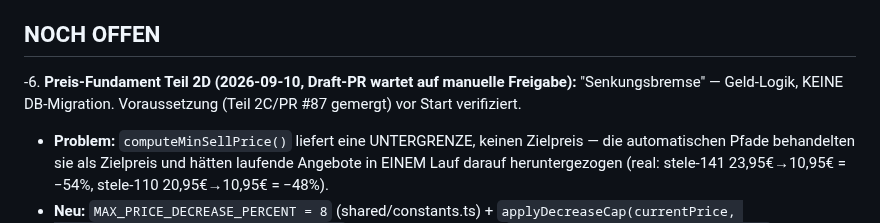
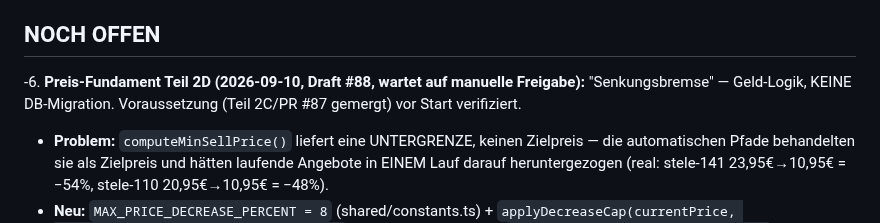
Before and after one commit to contact-e-stele/stele-e-transfer, a Markdown page: task.md, the part around the change. Rendered like a GitHub page.

Commit message:
task.md: PR #88 (Preis-Fundament Teil 2D) eingetragen
Co-Authored-By: Claude Opus 5 <noreply@anthropic.com>
Claude-Session: https://claude.ai/code/session_01VRXkfjDH3DT8WEmhCA4bJA

```diff
--- a/task.md
+++ b/task.md
@@ -4,7 +4,7 @@
 > Architektur-Details: `docs/ARCHITECTURE.md`.
 
 ## NOCH OFFEN
--6. **Preis-Fundament Teil 2D (2026-09-10, Draft-PR wartet auf manuelle Freigabe):** "Senkungsbremse" — Geld-Logik, KEINE DB-Migration. Voraussetzung (Teil 2C/PR #87 gemergt) vor Start verifiziert.
+-6. **Preis-Fundament Teil 2D (2026-09-10, Draft #88, wartet auf manuelle Freigabe):** "Senkungsbremse" — Geld-Logik, KEINE DB-Migration. Voraussetzung (Teil 2C/PR #87 gemergt) vor Start verifiziert.
    - **Problem:** `computeMinSellPrice()` liefert eine UNTERGRENZE, keinen Zielpreis — die automatischen Pfade behandelten sie als Zielpreis und hätten laufende Angebote in EINEM Lauf darauf heruntergezogen (real: stele-141 23,95€→10,95€ = −54%, stele-110 20,95€→10,95€ = −48%).
    - **Neu:** `MAX_PRICE_DECREASE_PERCENT = 8` (shared/constants.ts) + `applyDecreaseCap(currentPrice, computedMinPrice, maxDecreasePercent)` (shared/pricing.ts, gibt `{price, wasCapped, uncappedPrice}` zurück). Anheben wird NIE gedeckelt; kein `currentPrice` (Erst-Listing) → unverändert.
    - **Angewandt auf:** `price-monitor.ts checkOne()`, `index.ts check-all-prices`, `recalculate-preview` (beide Zweige) und `recalculate-apply` (beide Zweige). **Nicht** auf `/ebay/list` (Erst-/Re-Listing, kein alter Preis) und nicht auf die Anzeige-/Import-Rechner (lieferanten.tsx, index.tsx, produkte.tsx) — laut Auftrag.
```
